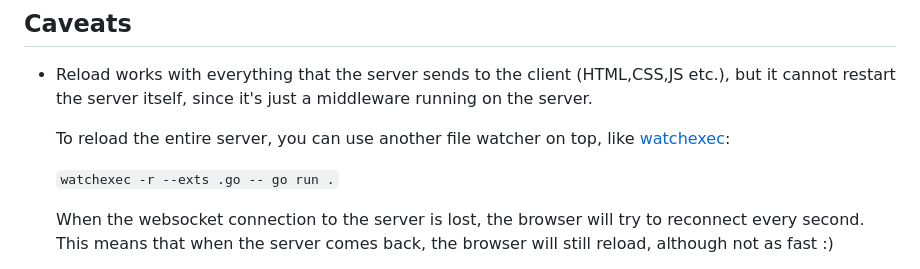
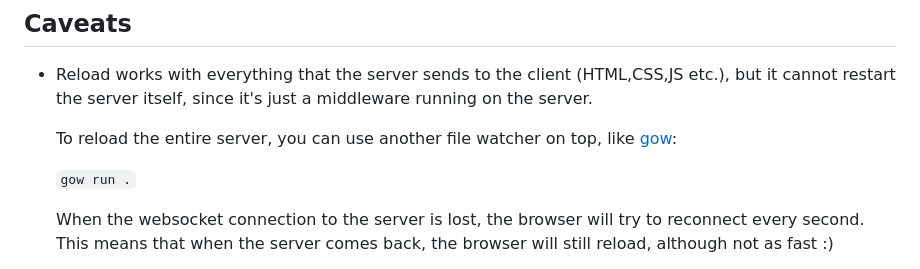
Before and after one commit to aarol/reload, a Markdown page: README.md, the part around the change. GitHub-like rendering.

```diff
--- a/README.md
+++ b/README.md
@@ -62,9 +62,9 @@ You can also do the injection yourself, as the package also exposes the methods
 - Reload works with everything that the server sends to the client (HTML,CSS,JS etc.), but it cannot restart the server itself,
   since it's just a middleware running on the server.
 
-  To reload the entire server, you can use another file watcher on top, like [watchexec](https://github.com/watchexec/watchexec):
+  To reload the entire server, you can use another file watcher on top, like [gow](https://github.com/mitranim/gow):
 
-  `watchexec -r --exts .go -- go run .`
+  `gow run .`
 
   When the websocket connection to the server is lost, the browser will try to reconnect every second.
   This means that when the server comes back, the browser will still reload, although not as fast :)
```
